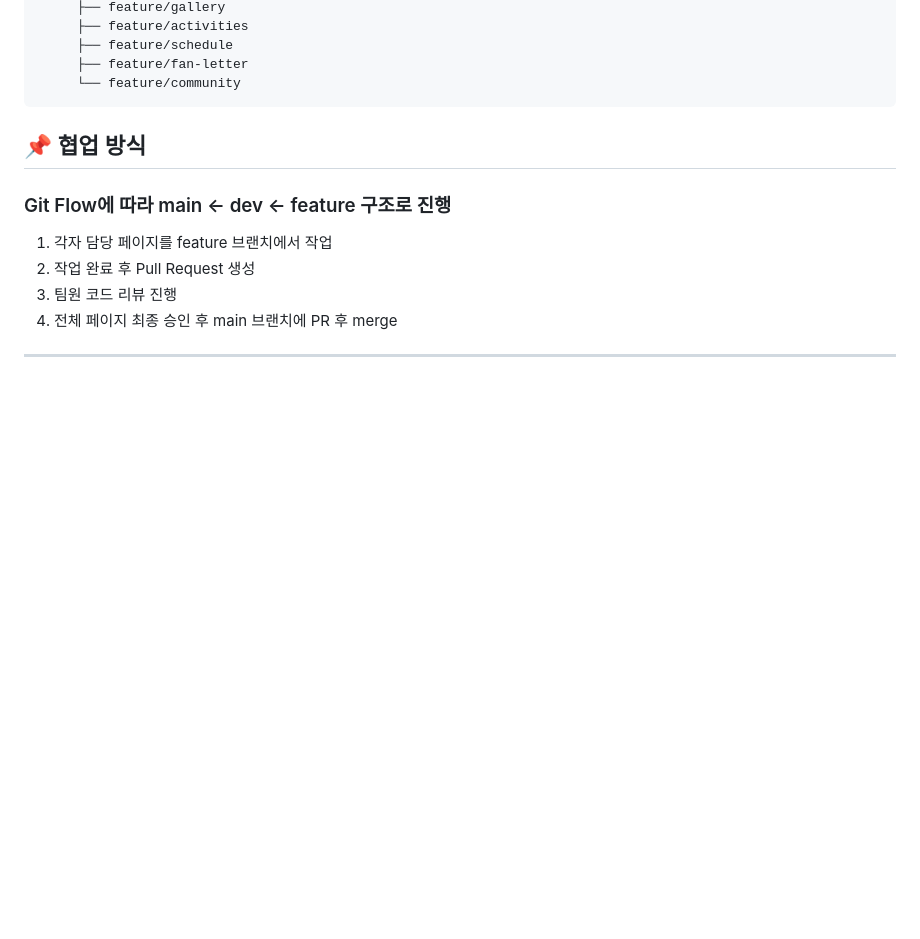
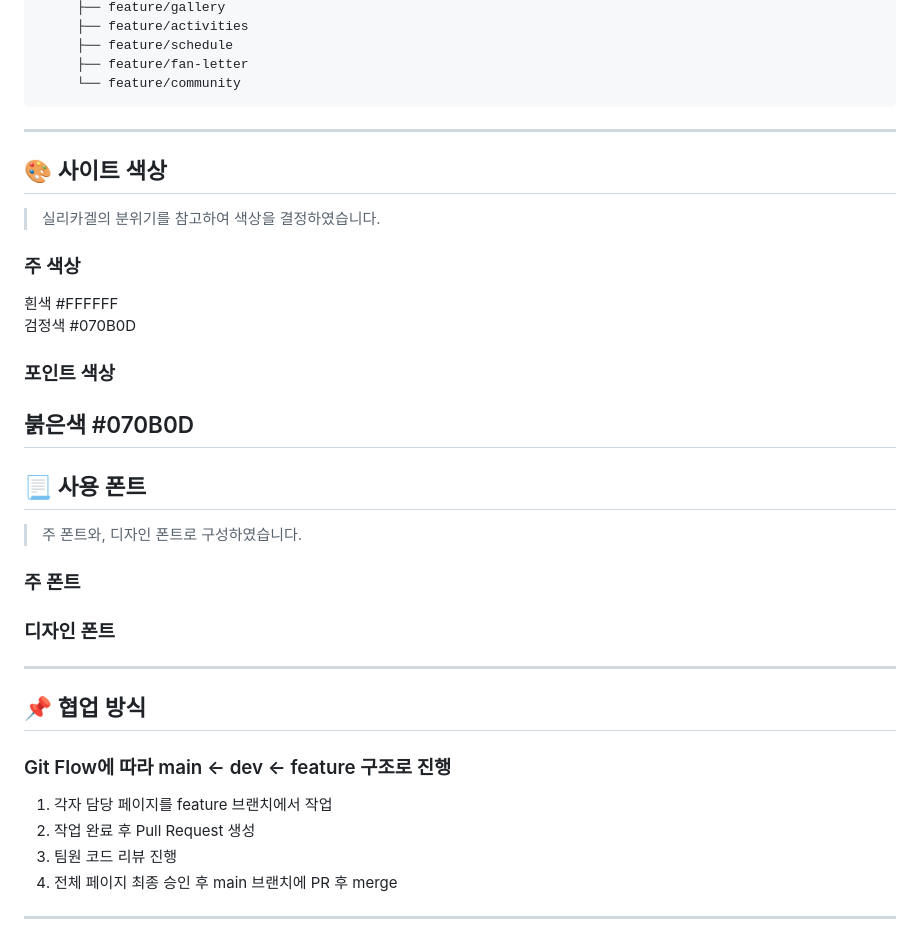
Before and after one commit to narin116/codeit-fs12-team3-fansite, a Markdown page: README.md, the part around the change. Drawn GitHub-style; blank space fills up the shorter version.

Commit message:
docs: Update README.md

````diff
--- a/README.md
+++ b/README.md
@@ -137,6 +137,23 @@ main
      ├── feature/fan-letter
      └── feature/community
 ```
+---
+## 🎨 사이트 색상
+>실리카겔의 분위기를 참고하여 색상을 결정하였습니다.
+### 주 색상
+흰색 #FFFFFF <br/>
+검정색 #070B0D
+
+### 포인트 색상
+붉은색 #070B0D
+---
+## 📃 사용 폰트
+>주 폰트와, 디자인 폰트로 구성하였습니다.
+### 주 폰트
+
+### 디자인 폰트
+
+---
 
 ## 📌 협업 방식
 ### Git Flow에 따라 main ← dev ← feature 구조로 진행
````
